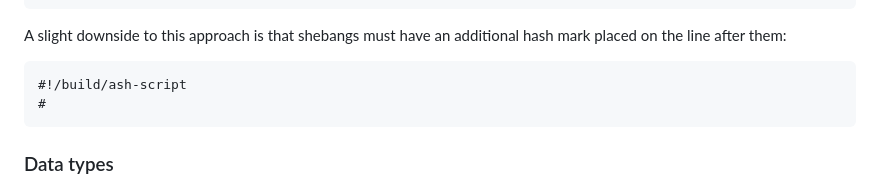
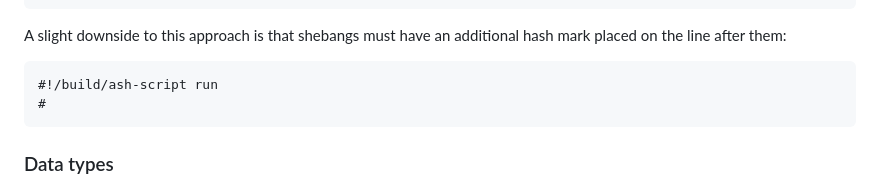
Before and after one commit to AshKmo/ash-script, a Markdown page: README.md, the part around the change. Rendered like a GitHub page.

````diff
--- a/README.md
+++ b/README.md
@@ -32,7 +32,7 @@ comment.
 A slight downside to this approach is that shebangs must have an additional hash mark placed on the line after them:
 
 ```
-#!/build/ash-script
+#!/build/ash-script run
 #
 ```
 
````
